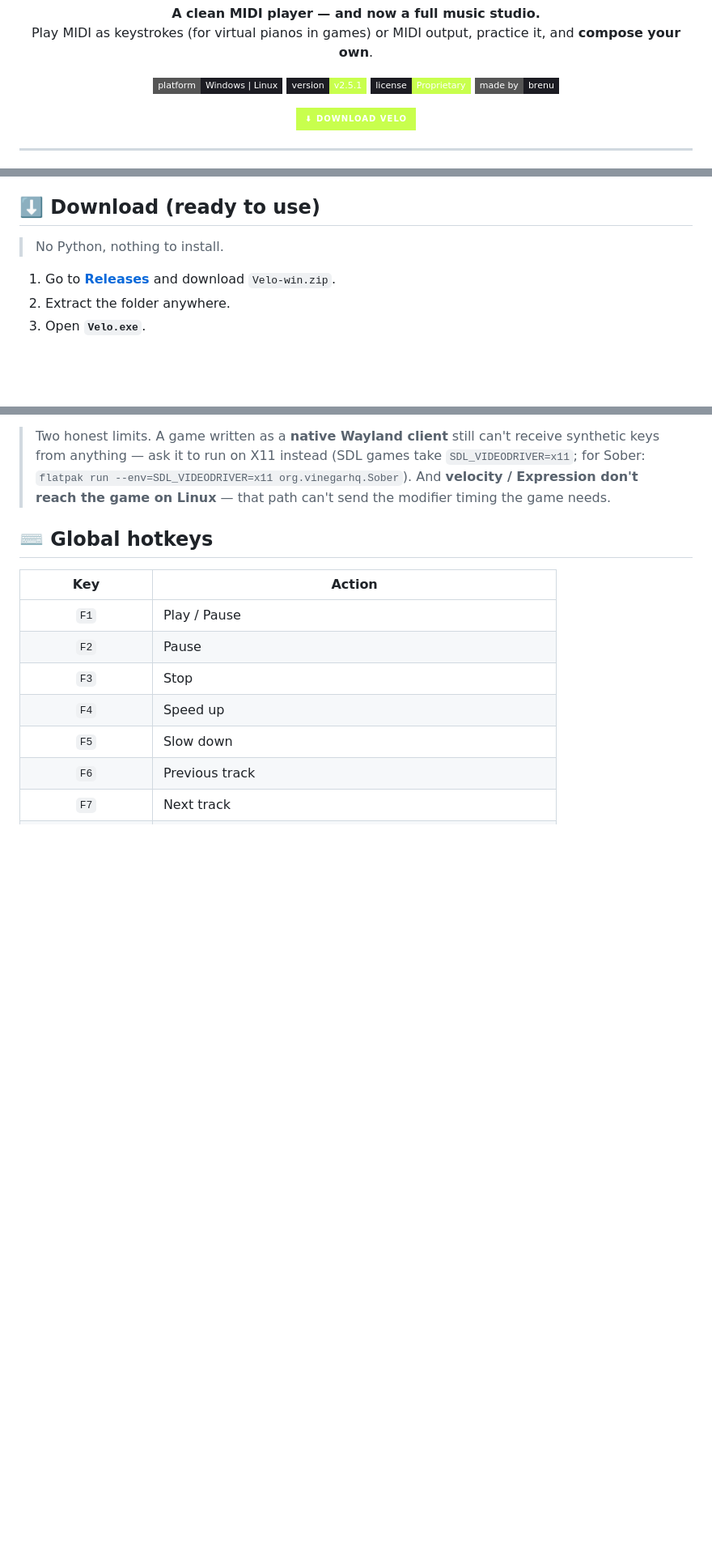
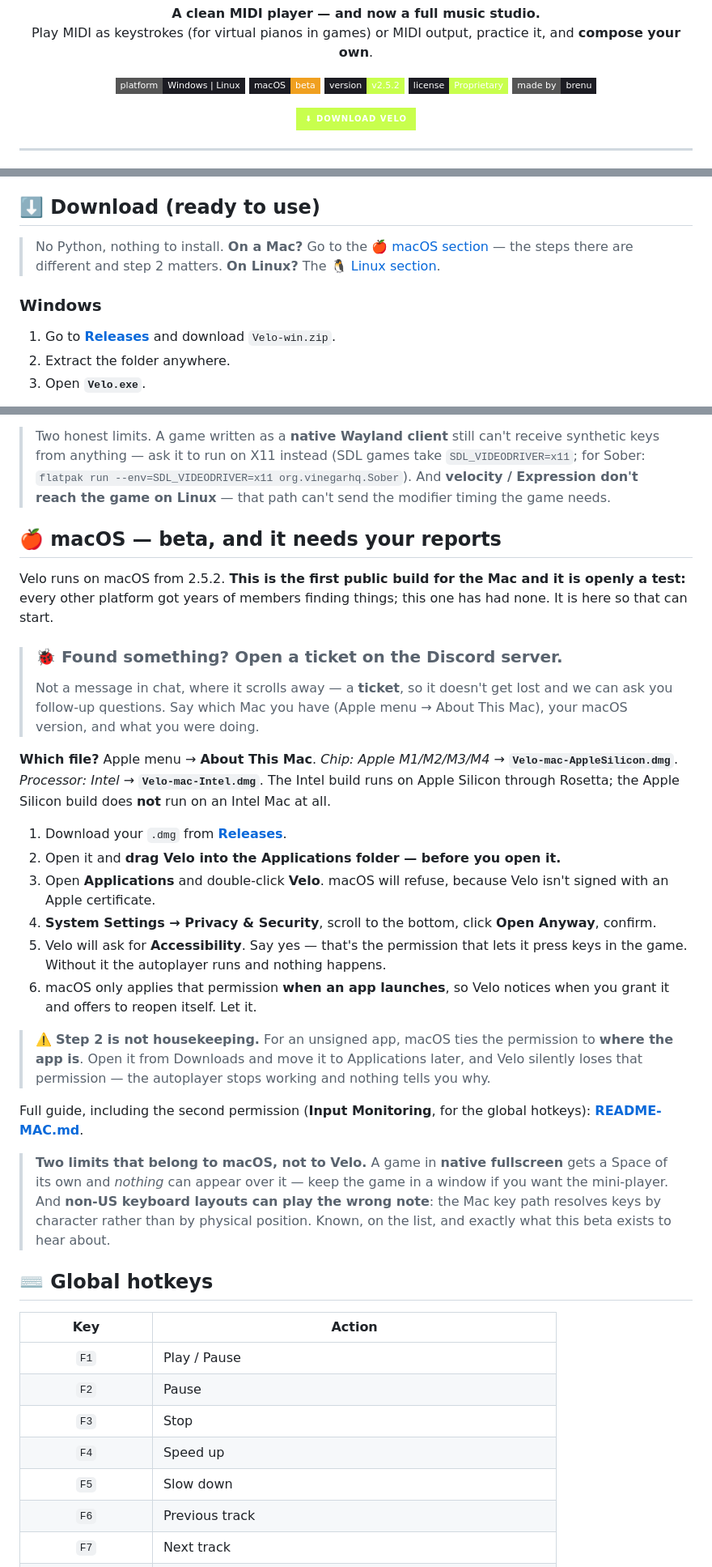
Before and after one commit to brenucode/velo-midiplayer, a Markdown page: README.md, 3 parts joined by grey strips. Shown at 81% size. Rendered like a GitHub page; badges without logos; blank space fills up the shorter version.

```diff
--- a/README.md
+++ b/README.md
@@ -9,7 +9,8 @@
 
 <p align="center">
   <img src="https://img.shields.io/badge/platform-Windows%20%7C%20Linux-1c1c23?style=flat-square" />
-  <img src="https://img.shields.io/badge/version-v2.5.1-c8ff4d?style=flat-square&labelColor=1c1c23" />
+  <img src="https://img.shields.io/badge/macOS-beta-f0a020?style=flat-square&labelColor=1c1c23" />
+  <img src="https://img.shields.io/badge/version-v2.5.2-c8ff4d?style=flat-square&labelColor=1c1c23" />
   <img src="https://img.shields.io/badge/license-Proprietary-c8ff4d?style=flat-square&labelColor=1c1c23" />
   <img src="https://img.shields.io/badge/made%20by-brenu-1c1c23?style=flat-square" />
 </p>
@@ -131,6 +145,10 @@ Got a song with no MIDI? **[VeloScribe](https://github.com/brenucode/veloscribe)
 ## ⬇️ Download (ready to use)
 
 > No Python, nothing to install.
+> **On a Mac?** Go to the [🍎 macOS section](#-macos--beta-and-it-needs-your-reports) — the steps there are different and step 2 matters.
+> **On Linux?** The [🐧 Linux section](#-linux).
+
+### Windows
 
 1. Go to **[Releases](../../releases)** and download `Velo-win.zip`.
 2. Extract the folder anywhere.
@@ -169,6 +187,28 @@ The installer pulls the libraries it needs (GTK + WebKit + PyGObject via your di
 Two more things that release fixed: the bug that **heated laptops** (Velo was disabling GPU compositing for every Linux user, so the CPU was drawing every frame of the visualizer), and a new **`velo --doctor`** that reports *measured* facts about your machine rather than guesses — it really types a character, really moves a window, and tells you what to do about what it finds. It runs even when the app won't start.
 
 > Two honest limits. A game written as a **native Wayland client** still can't receive synthetic keys from anything — ask it to run on X11 instead (SDL games take `SDL_VIDEODRIVER=x11`; for Sober: `flatpak run --env=SDL_VIDEODRIVER=x11 org.vinegarhq.Sober`). And **velocity / Expression don't reach the game on Linux** — that path can't send the modifier timing the game needs.
+
+## 🍎 macOS — **beta, and it needs your reports**
+
+Velo runs on macOS from 2.5.2. **This is the first public build for the Mac and it is openly a test:** every other platform got years of members finding things; this one has had none. It is here so that can start.
+
+> ### 🐞 Found something? Open a ticket on the Discord server.
+> Not a message in chat, where it scrolls away — a **ticket**, so it doesn't get lost and we can ask you follow-up questions. Say which Mac you have (Apple menu → About This Mac), your macOS version, and what you were doing.
+
+**Which file?** Apple menu → **About This Mac**. *Chip: Apple M1/M2/M3/M4* → **`Velo-mac-AppleSilicon.dmg`**. *Processor: Intel* → **`Velo-mac-Intel.dmg`**. The Intel build runs on Apple Silicon through Rosetta; the Apple Silicon build does **not** run on an Intel Mac at all.
+
+1. Download your `.dmg` from **[Releases](../../releases)**.
+2. Open it and **drag Velo into the Applications folder — before you open it.**
+3. Open **Applications** and double-click **Velo**. macOS will refuse, because Velo isn't signed with an Apple certificate.
+4. **System Settings → Privacy & Security**, scroll to the bottom, click **Open Anyway**, confirm.
+5. Velo will ask for **Accessibility**. Say yes — that's the permission that lets it press keys in the game. Without it the autoplayer runs and nothing happens.
+6. macOS only applies that permission **when an app launches**, so Velo notices when you grant it and offers to reopen itself. Let it.
+
+> ⚠️ **Step 2 is not housekeeping.** For an unsigned app, macOS ties the permission to **where the app is**. Open it from Downloads and move it to Applications later, and Velo silently loses that permission — the autoplayer stops working and nothing tells you why.
+
+Full guide, including the second permission (**Input Monitoring**, for the global hotkeys): **[README-MAC.md](README-MAC.md)**.
+
+> **Two limits that belong to macOS, not to Velo.** A game in **native fullscreen** gets a Space of its own and *nothing* can appear over it — keep the game in a window if you want the mini-player. And **non-US keyboard layouts can play the wrong note**: the Mac key path resolves keys by character rather than by physical position. Known, on the list, and exactly what this beta exists to hear about.
 
 ## ⌨️ Global hotkeys
 
```
Also changed, not shown: other parts of README.md (+15 -0 lines), README-MAC.md (added, +130 -0 lines).
